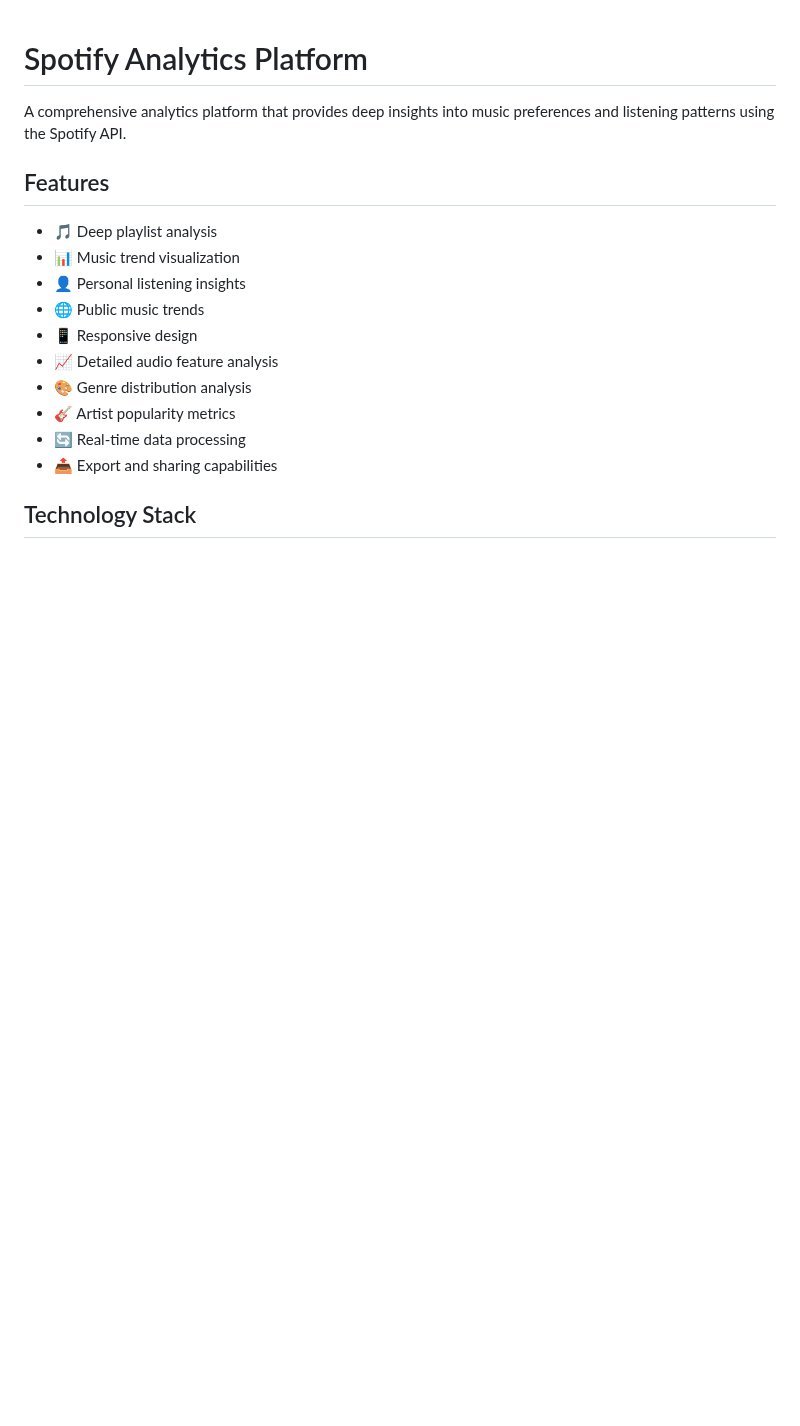
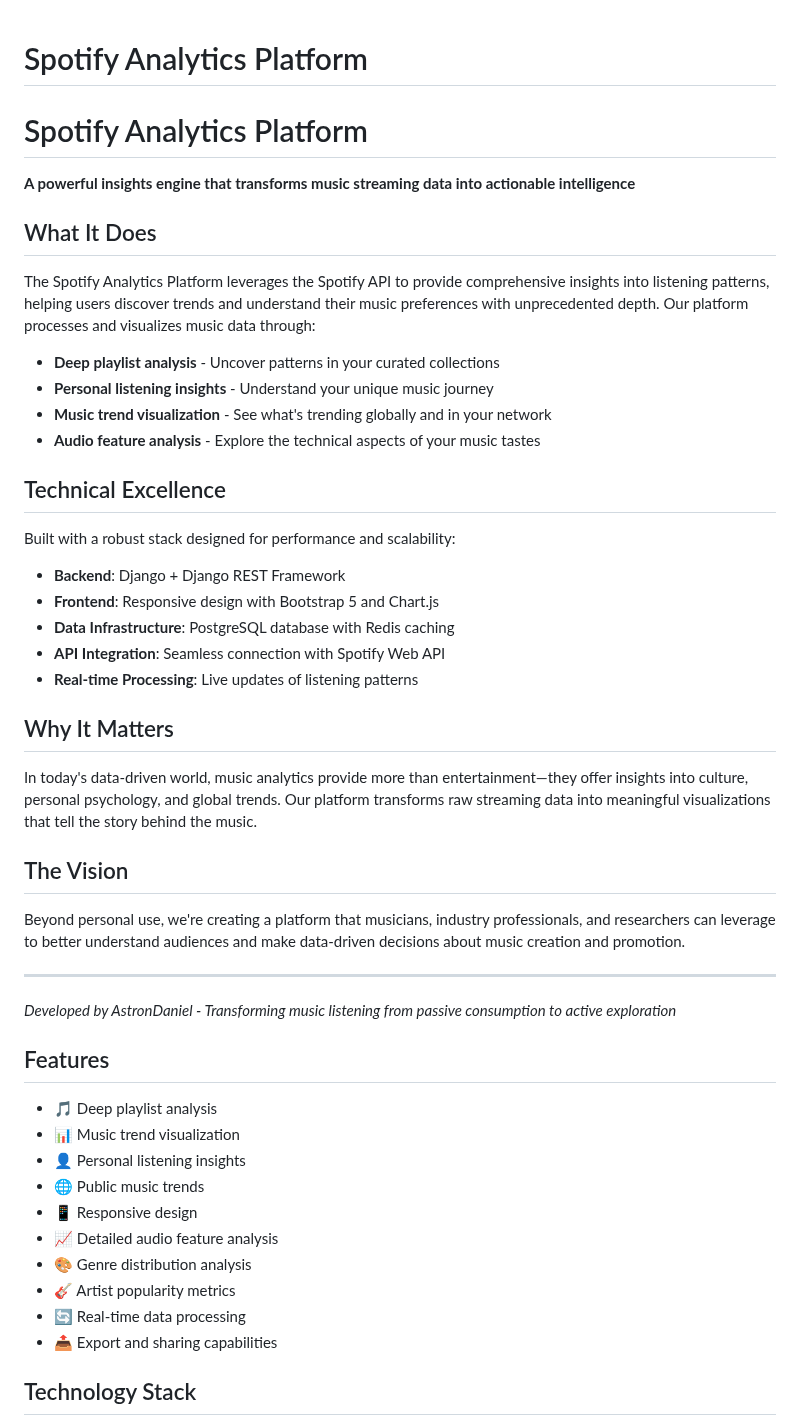
Before and after one commit to AstronDaniel/Spotify_analytics, a Markdown page: README.md, the part around the change. GitHub-like rendering; blank space fills up the shorter version.

```diff
--- a/README.md
+++ b/README.md
@@ -1,7 +1,39 @@
 # Spotify Analytics Platform
 
-A comprehensive analytics platform that provides deep insights into music preferences and listening patterns using the Spotify API.
+# Spotify Analytics Platform
 
+**A powerful insights engine that transforms music streaming data into actionable intelligence**
+
+## What It Does
+
+The Spotify Analytics Platform leverages the Spotify API to provide comprehensive insights into listening patterns, helping users discover trends and understand their music preferences with unprecedented depth. Our platform processes and visualizes music data through:
+
+- **Deep playlist analysis** - Uncover patterns in your curated collections
+- **Personal listening insights** - Understand your unique music journey
+- **Music trend visualization** - See what's trending globally and in your network
+- **Audio feature analysis** - Explore the technical aspects of your music tastes
+
+## Technical Excellence
+
+Built with a robust stack designed for performance and scalability:
+
+- **Backend**: Django + Django REST Framework
+- **Frontend**: Responsive design with Bootstrap 5 and Chart.js
+- **Data Infrastructure**: PostgreSQL database with Redis caching
+- **API Integration**: Seamless connection with Spotify Web API
+- **Real-time Processing**: Live updates of listening patterns
+
+## Why It Matters
+
+In today's data-driven world, music analytics provide more than entertainment—they offer insights into culture, personal psychology, and global trends. Our platform transforms raw streaming data into meaningful visualizations that tell the story behind the music.
+
+## The Vision
+
+Beyond personal use, we're creating a platform that musicians, industry professionals, and researchers can leverage to better understand audiences and make data-driven decisions about music creation and promotion.
+
+---
+
+*Developed by AstronDaniel - Transforming music listening from passive consumption to active exploration*
 ## Features
 
 - 🎵 Deep playlist analysis
```
